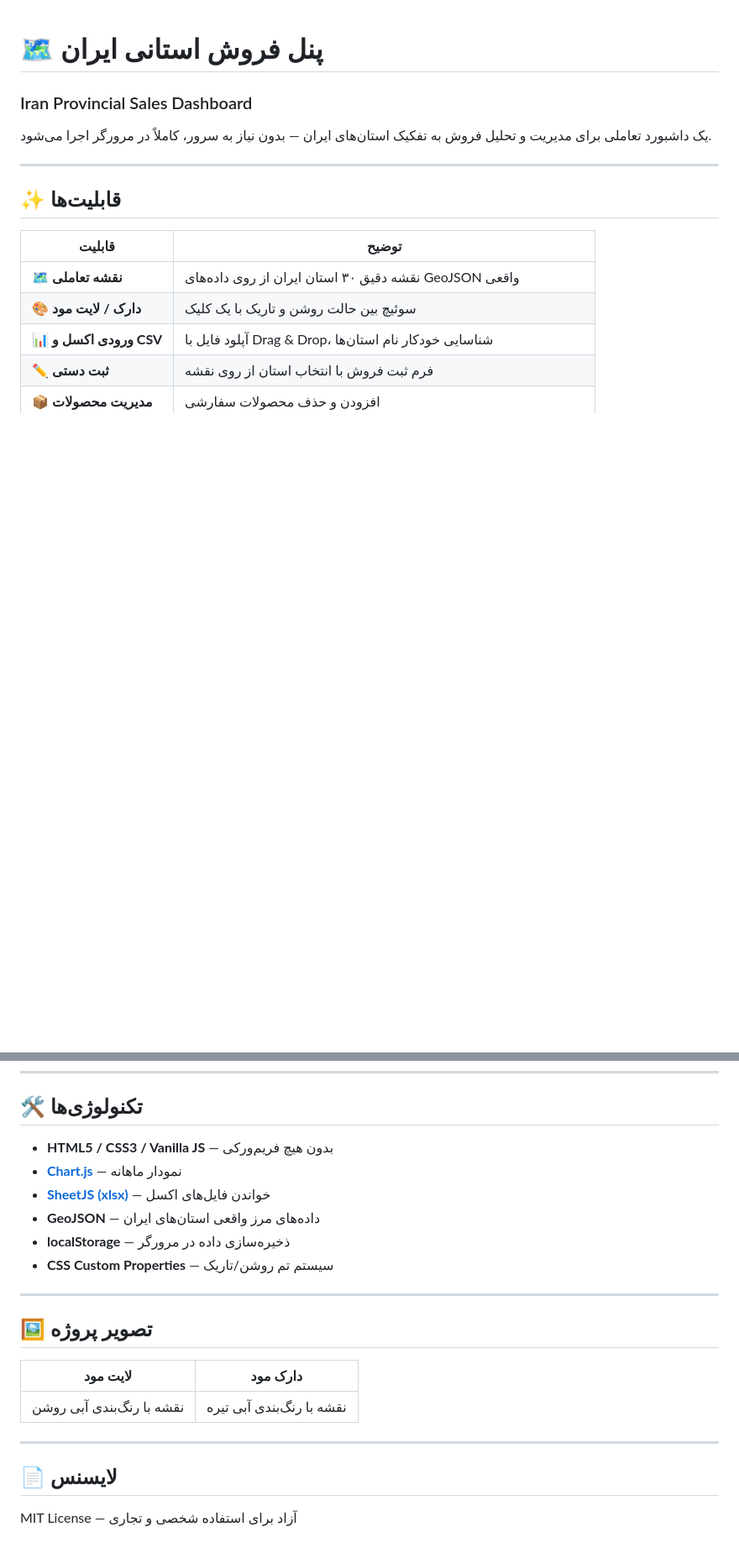
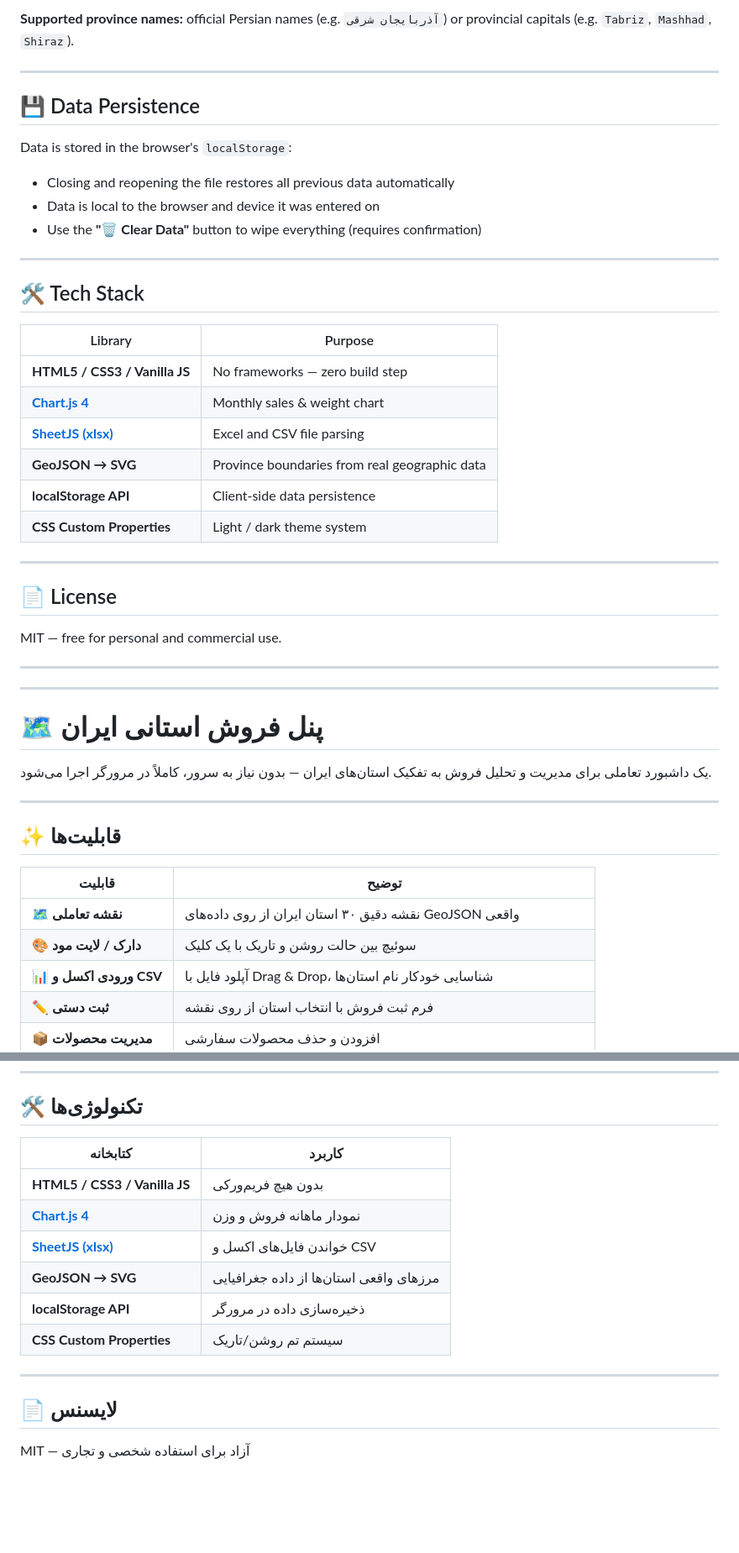
Before and after one commit to AshkanKarimi01/IranSalesPanel, a Markdown page: README.md, 2 parts joined by grey strips. Shown at 84% size. Rendered like a GitHub page; blank space fills up the shorter version.

```diff
--- a/README.md
+++ b/README.md
@@ -1,5 +67,38 @@
+**Supported province names:** official Persian names (e.g. `آذربایجان شرقی`) or provincial capitals (e.g. `Tabriz`, `Mashhad`, `Shiraz`).
+
+---
+
+## 💾 Data Persistence
+
+Data is stored in the browser's `localStorage`:
+
+- Closing and reopening the file restores all previous data automatically
+- Data is local to the browser and device it was entered on
+- Use the **"🗑 Clear Data"** button to wipe everything (requires confirmation)
+
+---
+
+## 🛠 Tech Stack
+
+| Library | Purpose |
+|---------|---------|
+| **HTML5 / CSS3 / Vanilla JS** | No frameworks — zero build step |
+| **[Chart.js 4](https://www.chartjs.org/)** | Monthly sales & weight chart |
+| **[SheetJS (xlsx)](https://sheetjs.com/)** | Excel and CSV file parsing |
+| **GeoJSON → SVG** | Province boundaries from real geographic data |
+| **localStorage API** | Client-side data persistence |
+| **CSS Custom Properties** | Light / dark theme system |
+
+---
+
+## 📄 License
+
+MIT — free for personal and commercial use.
+
+---
+---
+
 # 🗺 پنل فروش استانی ایران
-### Iran Provincial Sales Dashboard
 
 یک داشبورد تعاملی برای مدیریت و تحلیل فروش به تفکیک استان‌های ایران — بدون نیاز به سرور، کاملاً در مرورگر اجرا می‌شود.
 
@@ -81,23 +180,17 @@ dashboard/
 
 ## 🛠 تکنولوژی‌ها
 
-- **HTML5 / CSS3 / Vanilla JS** — بدون هیچ فریم‌ورکی
-- **[Chart.js](https://www.chartjs.org/)** — نمودار ماهانه
-- **[SheetJS (xlsx)](https://sheetjs.com/)** — خواندن فایل‌های اکسل
-- **GeoJSON** — داده‌های مرز واقعی استان‌های ایران
-- **localStorage** — ذخیره‌سازی داده در مرورگر
-- **CSS Custom Properties** — سیستم تم روشن/تاریک
-
----
-
-## 🖼 تصویر پروژه
-
-| لایت مود | دارک مود |
-|----------|----------|
-| نقشه با رنگ‌بندی آبی روشن | نقشه با رنگ‌بندی آبی تیره |
+| کتابخانه | کاربرد |
+|---------|---------|
+| **HTML5 / CSS3 / Vanilla JS** | بدون هیچ فریم‌ورکی |
+| **[Chart.js 4](https://www.chartjs.org/)** | نمودار ماهانه فروش و وزن |
+| **[SheetJS (xlsx)](https://sheetjs.com/)** | خواندن فایل‌های اکسل و CSV |
+| **GeoJSON → SVG** | مرزهای واقعی استان‌ها از داده جغرافیایی |
+| **localStorage API** | ذخیره‌سازی داده در مرورگر |
+| **CSS Custom Properties** | سیستم تم روشن/تاریک |
 
 ---
 
 ## 📄 لایسنس
 
-MIT License — آزاد برای استفاده شخصی و تجاری
+MIT — آزاد برای استفاده شخصی و تجاری
```
Also changed, not shown: other parts of README.md (+68 -2 lines).
